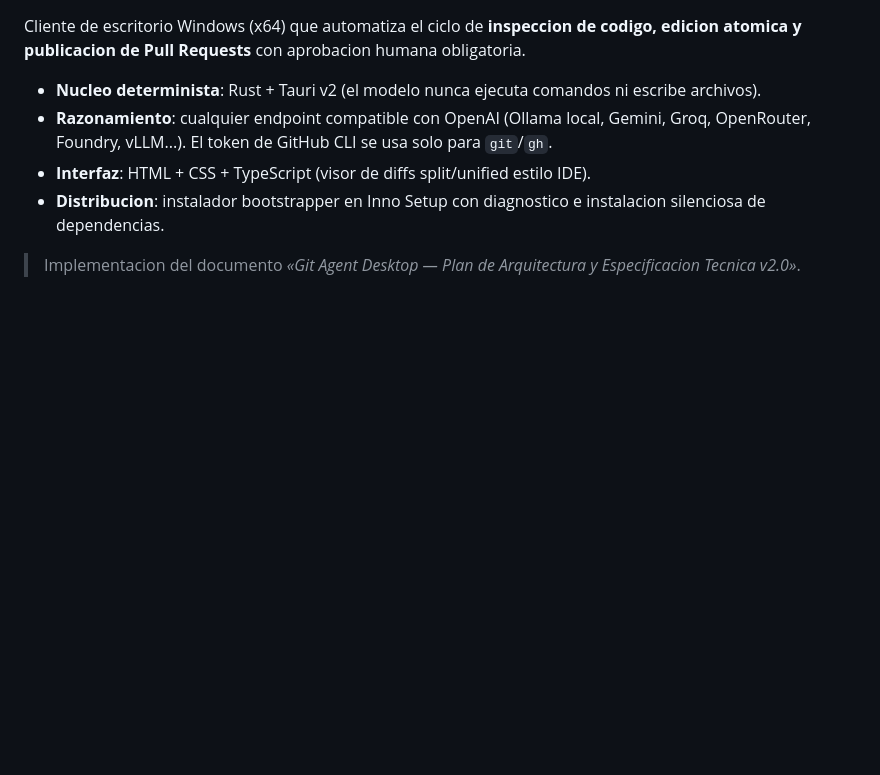
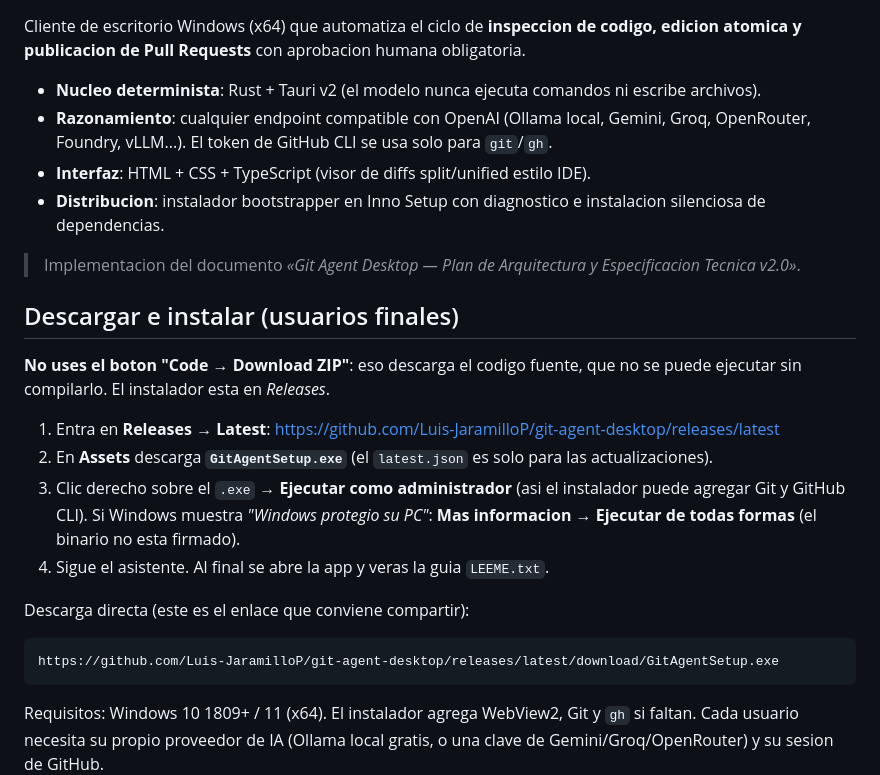
Before and after one commit to Luis-JaramilloP/git-agent-desktop, a Markdown page: README.md, the part around the change. GitHub-like rendering; blank space fills up the shorter version.

Commit message:
docs: seccion de descarga para usuarios finales (Releases, no el ZIP del codigo)

````diff
--- a/README.md
+++ b/README.md
@@ -10,6 +10,27 @@ atomica y publicacion de Pull Requests** con aprobacion humana obligatoria.
 
 > Implementacion del documento *«Git Agent Desktop — Plan de Arquitectura y Especificacion Tecnica v2.0»*.
 
+## Descargar e instalar (usuarios finales)
+
+**No uses el boton "Code → Download ZIP"**: eso descarga el codigo fuente, que no se puede ejecutar sin
+compilarlo. El instalador esta en *Releases*.
+
+1. Entra en **Releases → Latest**: <https://github.com/Luis-JaramilloP/git-agent-desktop/releases/latest>
+2. En **Assets** descarga **`GitAgentSetup.exe`** (el `latest.json` es solo para las actualizaciones).
+3. Clic derecho sobre el `.exe` → **Ejecutar como administrador** (asi el instalador puede agregar Git
+   y GitHub CLI). Si Windows muestra *"Windows protegio su PC"*: **Mas informacion → Ejecutar de todas
+   formas** (el binario no esta firmado).
+4. Sigue el asistente. Al final se abre la app y veras la guia `LEEME.txt`.
+
+Descarga directa (este es el enlace que conviene compartir):
+
+```text
+https://github.com/Luis-JaramilloP/git-agent-desktop/releases/latest/download/GitAgentSetup.exe
+```
+
+Requisitos: Windows 10 1809+ / 11 (x64). El instalador agrega WebView2, Git y `gh` si faltan. Cada
+usuario necesita su propio proveedor de IA (Ollama local gratis, o una clave de Gemini/Groq/OpenRouter)
+y su sesion de GitHub.
 ![Interfaz de Git Agent Desktop](docs/screenshot.png)
 
 *Captura del binario release en ejecucion (1120x700 @1.25x). La cabecera muestra la linea de
````
